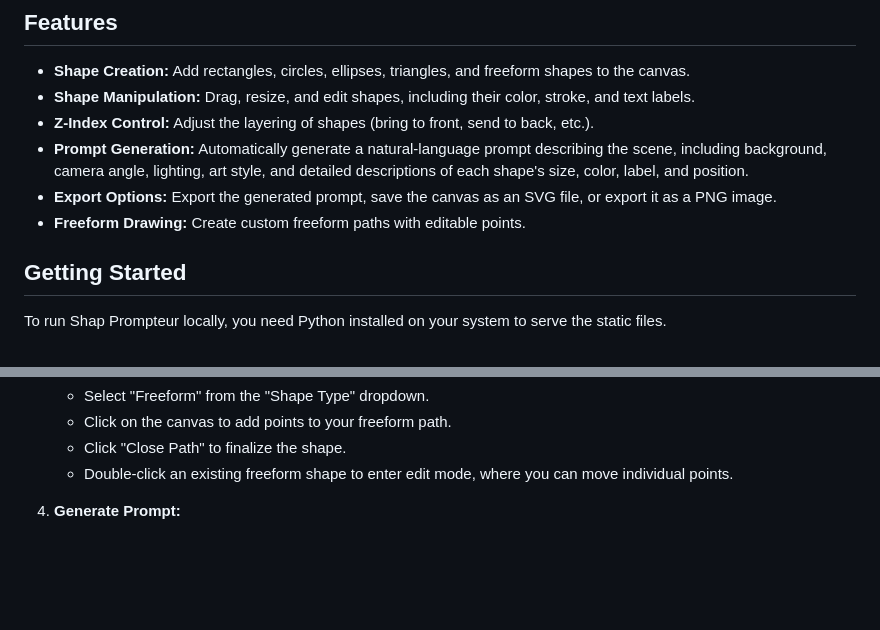
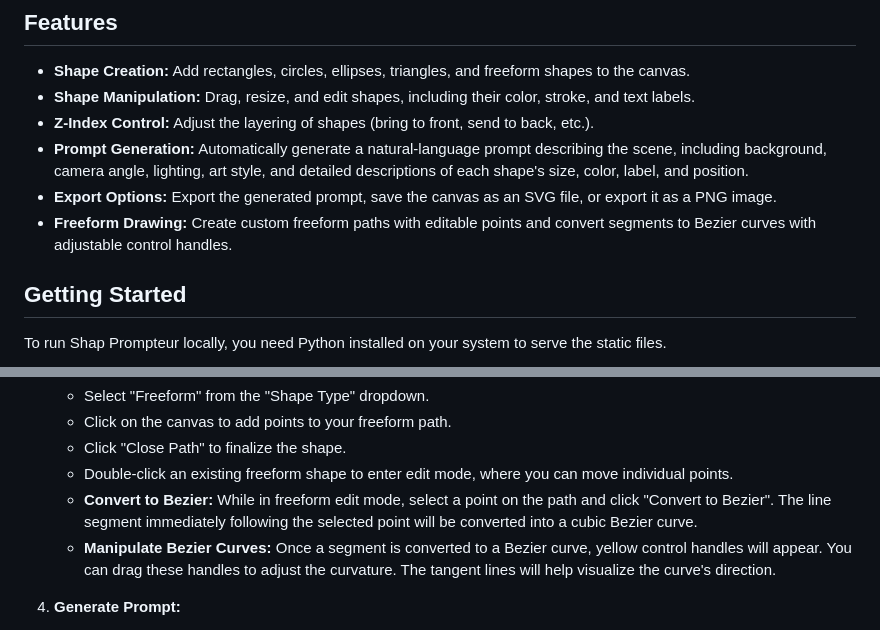
Before and after one commit to lecyberbill/Pycnaptiq-AI-Prompt-Factory, a Markdown page: README.md, 2 parts joined by grey strips. Drawn GitHub-style; blank space fills up the shorter version.

Commit message:
Convert to Bezier

```diff
--- a/README.md
+++ b/README.md
@@ -18,7 +18,7 @@ Pycnaptiq-AI Shap Prompteur is a web-based tool designed to help users create vi
 -   **Z-Index Control:** Adjust the layering of shapes (bring to front, send to back, etc.).
 -   **Prompt Generation:** Automatically generate a natural-language prompt describing the scene, including background, camera angle, lighting, art style, and detailed descriptions of each shape's size, color, label, and position.
 -   **Export Options:** Export the generated prompt, save the canvas as an SVG file, or export it as a PNG image.
--   **Freeform Drawing:** Create custom freeform paths with editable points.
+-   **Freeform Drawing:** Create custom freeform paths with editable points and convert segments to Bezier curves with adjustable control handles.
 
 ## Getting Started
 
@@ -80,6 +80,8 @@ To run Shap Prompteur locally, you need Python installed on your system to serve
     -   Click on the canvas to add points to your freeform path.
     -   Click "Close Path" to finalize the shape.
     -   Double-click an existing freeform shape to enter edit mode, where you can move individual points.
+    -   **Convert to Bezier:** While in freeform edit mode, select a point on the path and click "Convert to Bezier". The line segment immediately following the selected point will be converted into a cubic Bezier curve.
+    -   **Manipulate Bezier Curves:** Once a segment is converted to a Bezier curve, yellow control handles will appear. You can drag these handles to adjust the curvature. The tangent lines will help visualize the curve's direction.
 
 4.  **Generate Prompt:**
     -   Adjust the background category, background idea, camera angle, lighting/mood, and art style using the respective dropdowns and buttons.
```
